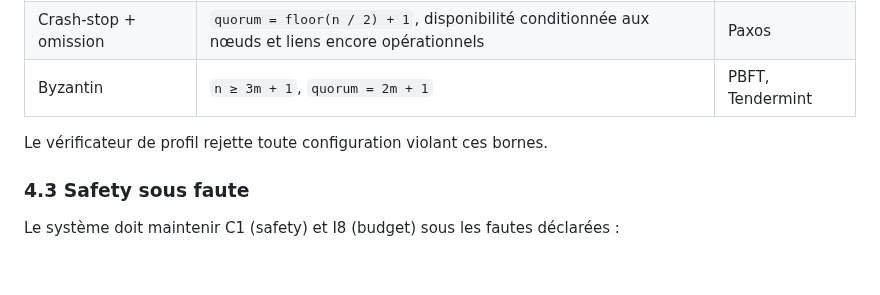
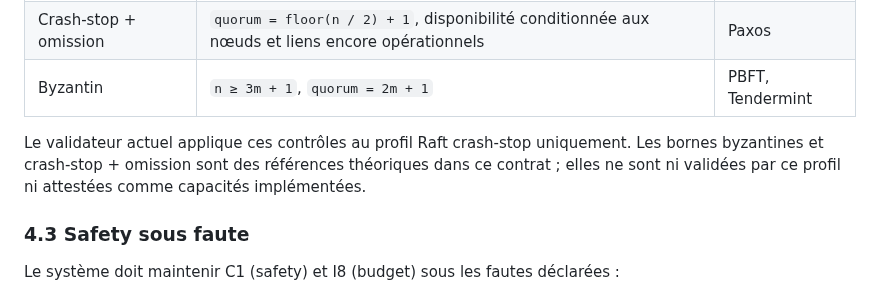
Before and after one commit to skiredj-prog/reg-conformance, a Markdown page: specs/consensus-contract-v1.md, the part around the change. GitHub-like rendering; blank space fills up the shorter version.

Commit message:
docs(contract): scope quorum validation claims to supported Raft model

```diff
--- a/specs/consensus-contract-v1.md
+++ b/specs/consensus-contract-v1.md
@@ -116,7 +116,7 @@ Le profil doit satisfaire les bornes théoriques :
 | Crash-stop + omission | `quorum = floor(n / 2) + 1`, disponibilité conditionnée aux nœuds et liens encore opérationnels | Paxos |
 | Byzantin | `n ≥ 3m + 1`, `quorum = 2m + 1` | PBFT, Tendermint |
 
-Le vérificateur de profil rejette toute configuration violant ces bornes.
+Le validateur actuel applique ces contrôles au profil Raft crash-stop uniquement. Les bornes byzantines et crash-stop + omission sont des références théoriques dans ce contrat ; elles ne sont ni validées par ce profil ni attestées comme capacités implémentées.
 
 ### 4.3 Safety sous faute
 
```
